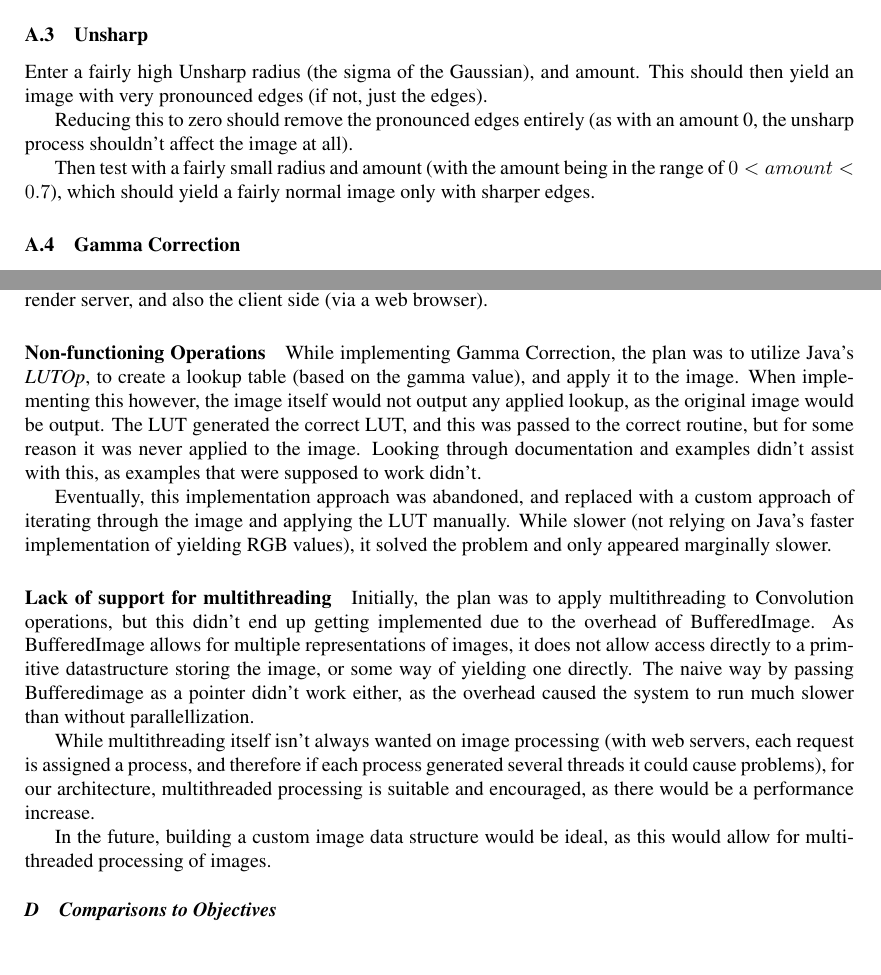
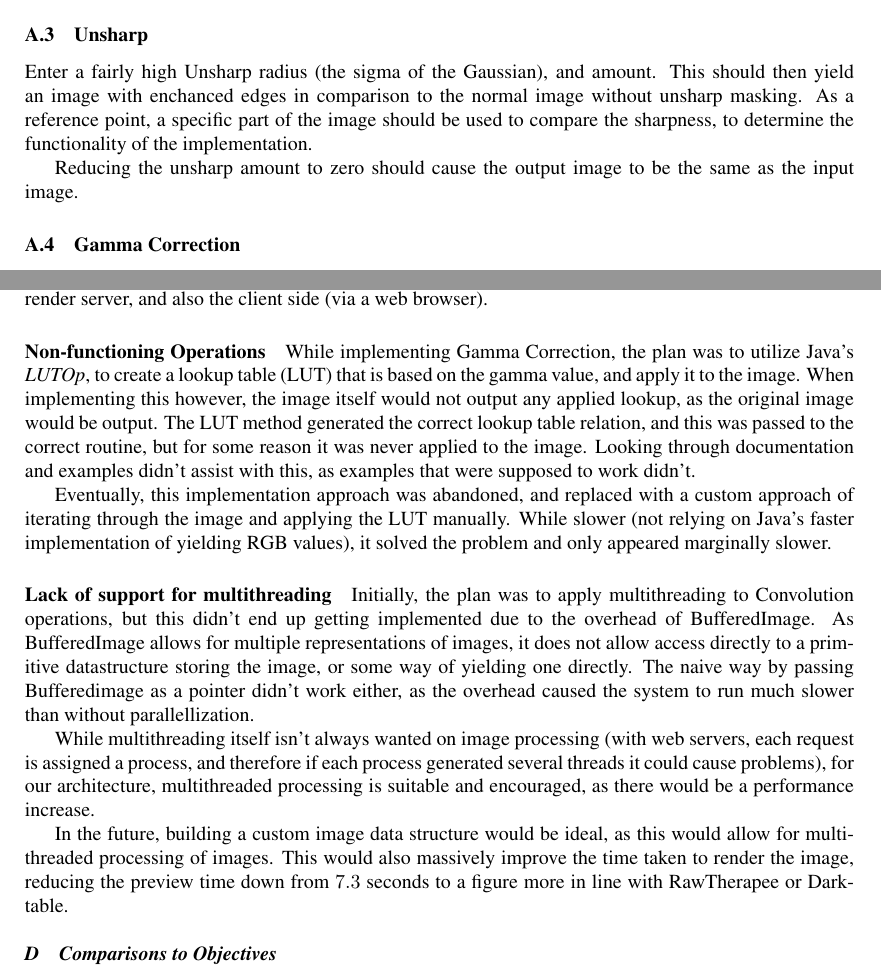
Before and after one commit to OhmGeek/RAWFlash, a LaTeX paper (docs/final_paper/projectpaper.tex): two parts of pages 12 and 15 of 17, joined at a grey line, cut so that both start at the same text. Compiled offline with pdfLaTeX.

Commit message:
Improved functionality test section

```diff
--- a/docs/final_paper/projectpaper.tex
+++ b/docs/final_paper/projectpaper.tex
@@ -704,12 +701,12 @@ The results of this check can be found in Figure \ref{colourbalancetest}. These
  \end{figure}
 
 \subsubsection{Unsharp}
-Enter a fairly high Unsharp radius (the sigma of the Gaussian), and amount. This should then yield an image with very pronounced edges (if not, just the edges).
+Enter a fairly high Unsharp radius (the sigma of the Gaussian), and amount. This should then yield an image with enchanced edges in comparison to the normal image without unsharp masking. As a reference
+point, a specific part of the image should be used to compare the sharpness, to determine the
+functionality of the implementation.
 
-Reducing this to zero should remove the pronounced edges entirely (as with an amount 0, the unsharp process shouldn't affect the image at all).
+Reducing the unsharp amount to zero should cause the output image to be the same as the input image.
 
-Then test with a fairly small radius and amount (with the amount being in the range of $0 < amount < 0.7$), which should yield a fairly normal image only with sharper
-edges.
 
 % \textbf{TODO test Unsharp}
 \subsubsection{Gamma Correction}
@@ -917,9 +914,9 @@ which improved performance. Furthermore, smaller RAW images (from the D700, rath
 with both acting as the render server, and also the client side (via a web browser).
 
 \paragraph{Non-functioning Operations}
-While implementing Gamma Correction, the plan was to utilize Java's \emph{LUTOp}, to create a lookup table (based on the gamma value),
+While implementing Gamma Correction, the plan was to utilize Java's \emph{LUTOp}, to create a lookup table (LUT) that is based on the gamma value,
 and apply it to the image. When implementing this however, the image itself would not output any applied lookup, as the original image would be output.
-The LUT generated the correct LUT, and this was passed to the correct routine, but for some reason it was never applied to the image. Looking through
+The LUT method generated the correct lookup table relation, and this was passed to the correct routine, but for some reason it was never applied to the image. Looking through
 documentation and examples didn't assist with this, as examples that were supposed to work didn't.
 
 Eventually, this implementation approach was abandoned, and replaced with a custom approach of iterating through the image and applying the LUT
@@ -933,17 +930,19 @@ yielding one directly. The naive way by passing Bufferedimage as a pointer didn'
 While multithreading itself isn't always wanted on image processing (with web servers, each request is assigned a process, and therefore if each process generated several threads it could
 cause problems), for our architecture, multithreaded processing is suitable and encouraged, as there would be a performance increase.
 
-In the future, building a custom image data structure would be ideal, as this would allow for multithreaded processing of images.
+In the future, building a custom image data structure would be ideal, as this would allow for multithreaded processing of images. This would also massively improve the time taken to
+render the image, reducing the preview time down from $7.3$ seconds to a figure more in line with RawTherapee or Darktable.
 
 \subsection{Comparisons to Objectives}
+
 Overall, all but the Haze Removal objectives were met, all to different degrees. Haze Removal involved many blur operations, which are very slow in our current framework, and therefore the
 time taken to render an image with haze removal would be far too expensive.
+
 \section{Conclusions}
 Overall, the project showed that a Cloud-based approach of editing RAW images does work, and can work well for rendering RAW images in the current architecture.
 While the current implementation has some performance issues, these can be easily rectified, and the approach of editing RAW images as a service is very much possible.
 Using this approach directly in a browser would also work, although the delays in rendering the image on the server side make RAW editing slightly more work when compared with
 using native editors, using the standard RAW workflow.
-
 \bibliographystyle{unsrtnat}
 \bibliography{projectpaper}
 
```
Also changed, not shown: docs/final_paper/projectpaper.tex (7 more changed lines), 6 other files.
